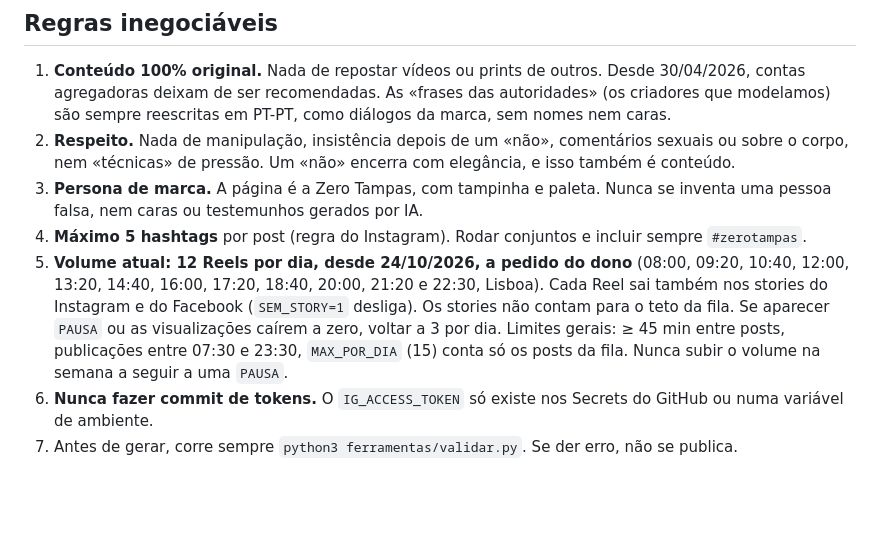
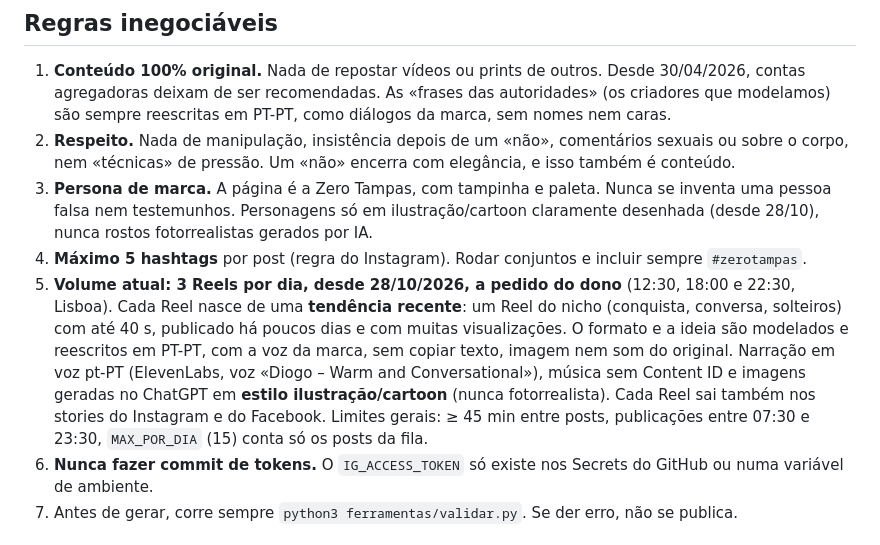
Before and after one commit to arthurimparavel007-blip/zerotampas, a Markdown page: CLAUDE.md, the part around the change. Drawn GitHub-style; blank space fills up the shorter version.

Commit message:
Regras: 3 Reels/dia de tendência modelada; personagens só em ilustração

```diff
--- a/CLAUDE.md
+++ b/CLAUDE.md
@@ -35,9 +35,9 @@ A fonte de verdade das datas, do preço e do link é `config/produto.json`. **Se
 ## Regras inegociáveis
 1. **Conteúdo 100% original.** Nada de repostar vídeos ou prints de outros. Desde 30/04/2026, contas agregadoras deixam de ser recomendadas. As «frases das autoridades» (os criadores que modelamos) são sempre reescritas em PT-PT, como diálogos da marca, sem nomes nem caras.
 2. **Respeito.** Nada de manipulação, insistência depois de um «não», comentários sexuais ou sobre o corpo, nem «técnicas» de pressão. Um «não» encerra com elegância, e isso também é conteúdo.
-3. **Persona de marca.** A página é a Zero Tampas, com tampinha e paleta. Nunca se inventa uma pessoa falsa, nem caras ou testemunhos gerados por IA.
+3. **Persona de marca.** A página é a Zero Tampas, com tampinha e paleta. Nunca se inventa uma pessoa falsa nem testemunhos. Personagens só em ilustração/cartoon claramente desenhada (desde 28/10), nunca rostos fotorrealistas gerados por IA.
 4. **Máximo 5 hashtags** por post (regra do Instagram). Rodar conjuntos e incluir sempre `#zerotampas`.
-5. **Volume atual: 12 Reels por dia, desde 24/10/2026, a pedido do dono** (08:00, 09:20, 10:40, 12:00, 13:20, 14:40, 16:00, 17:20, 18:40, 20:00, 21:20 e 22:30, Lisboa). Cada Reel sai também nos stories do Instagram e do Facebook (`SEM_STORY=1` desliga). Os stories não contam para o teto da fila. Se aparecer `PAUSA` ou as visualizações caírem a zero, voltar a 3 por dia. Limites gerais: ≥ 45 min entre posts, publicações entre 07:30 e 23:30, `MAX_POR_DIA` (15) conta só os posts da fila. Nunca subir o volume na semana a seguir a uma `PAUSA`.
+5. **Volume atual: 3 Reels por dia, desde 28/10/2026, a pedido do dono** (12:30, 18:00 e 22:30, Lisboa). Cada Reel nasce de uma **tendência recente**: um Reel do nicho (conquista, conversa, solteiros) com até 40 s, publicado há poucos dias e com muitas visualizações. O formato e a ideia são modelados e reescritos em PT-PT, com a voz da marca, sem copiar texto, imagem nem som do original. Narração em voz pt-PT (ElevenLabs, voz «Diogo – Warm and Conversational»), música sem Content ID e imagens geradas no ChatGPT em **estilo ilustração/cartoon** (nunca fotorrealista). Cada Reel sai também nos stories do Instagram e do Facebook. Limites gerais: ≥ 45 min entre posts, publicações entre 07:30 e 23:30, `MAX_POR_DIA` (15) conta só os posts da fila.
 6. **Nunca fazer commit de tokens.** O `IG_ACCESS_TOKEN` só existe nos Secrets do GitHub ou numa variável de ambiente.
 7. Antes de gerar, corre sempre `python3 ferramentas/validar.py`. Se der erro, não se publica.
 
```
